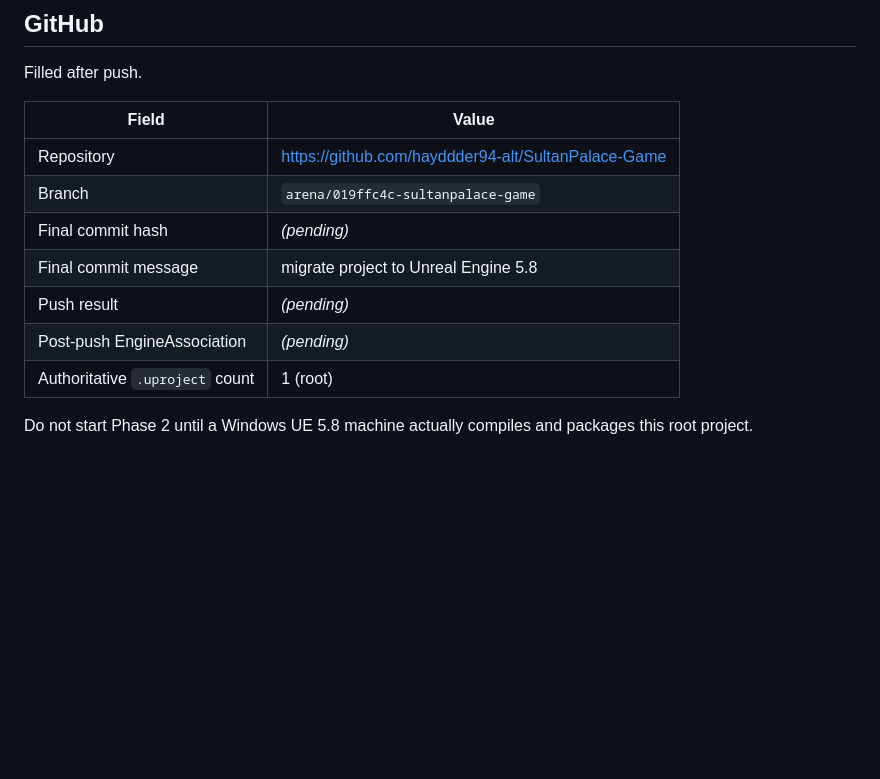
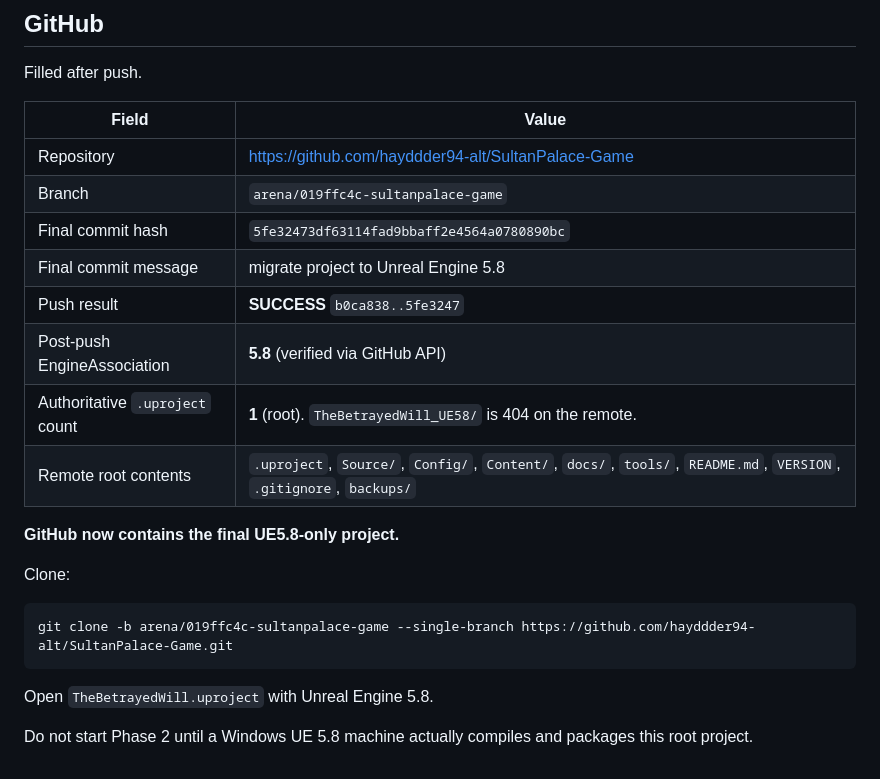
Before and after one commit to hayddder94-alt/SultanPalace-Game, a Markdown page: docs/UE58_FULL_MIGRATION_REPORT.md, the part around the change. GitHub-like rendering; blank space fills up the shorter version.

Commit message:
Record post-push GitHub verification for the UE 5.8-only project.
Co-authored-by: arena-agent <297053741+arena-agent@users.noreply.github.com>

````diff
--- a/docs/UE58_FULL_MIGRATION_REPORT.md
+++ b/docs/UE58_FULL_MIGRATION_REPORT.md
@@ -134,10 +134,21 @@ Filled after push.
 |---|---|
 | Repository | https://github.com/hayddder94-alt/SultanPalace-Game |
 | Branch | `arena/019ffc4c-sultanpalace-game` |
-| Final commit hash | *(pending)* |
+| Final commit hash | `5fe32473df63114fad9bbaff2e4564a0780890bc` |
 | Final commit message | migrate project to Unreal Engine 5.8 |
-| Push result | *(pending)* |
-| Post-push EngineAssociation | *(pending)* |
-| Authoritative `.uproject` count | 1 (root) |
+| Push result | **SUCCESS** `b0ca838..5fe3247` |
+| Post-push EngineAssociation | **5.8** (verified via GitHub API) |
+| Authoritative `.uproject` count | **1** (root). `TheBetrayedWill_UE58/` is 404 on the remote. |
+| Remote root contents | `.uproject`, `Source/`, `Config/`, `Content/`, `docs/`, `tools/`, `README.md`, `VERSION`, `.gitignore`, `backups/` |
+
+**GitHub now contains the final UE5.8-only project.**
+
+Clone:
+
+```
+git clone -b arena/019ffc4c-sultanpalace-game --single-branch https://github.com/hayddder94-alt/SultanPalace-Game.git
+```
+
+Open `TheBetrayedWill.uproject` with Unreal Engine 5.8.
 
 Do not start Phase 2 until a Windows UE 5.8 machine actually compiles and packages this root project.
````
